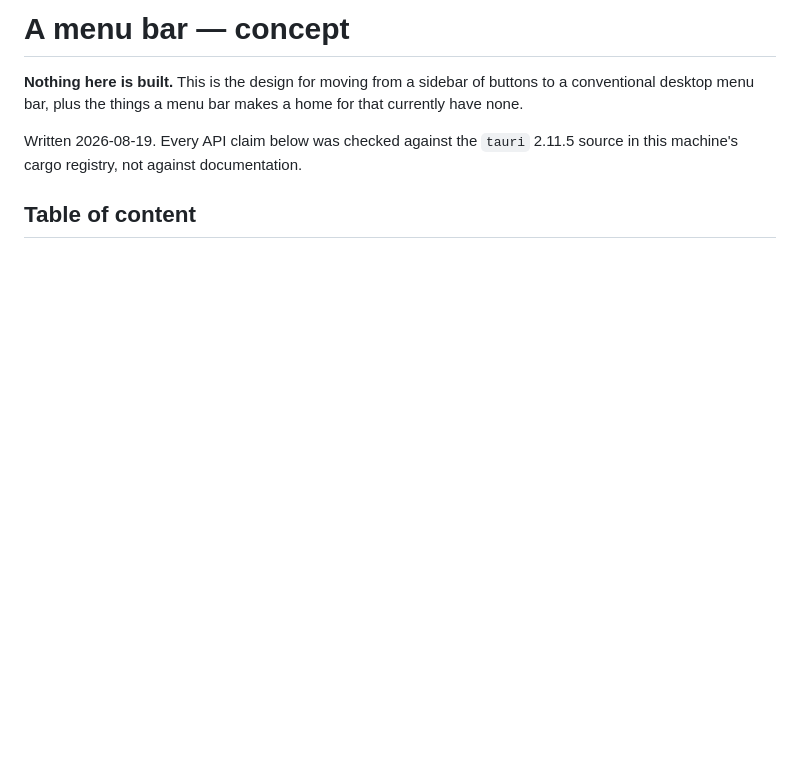
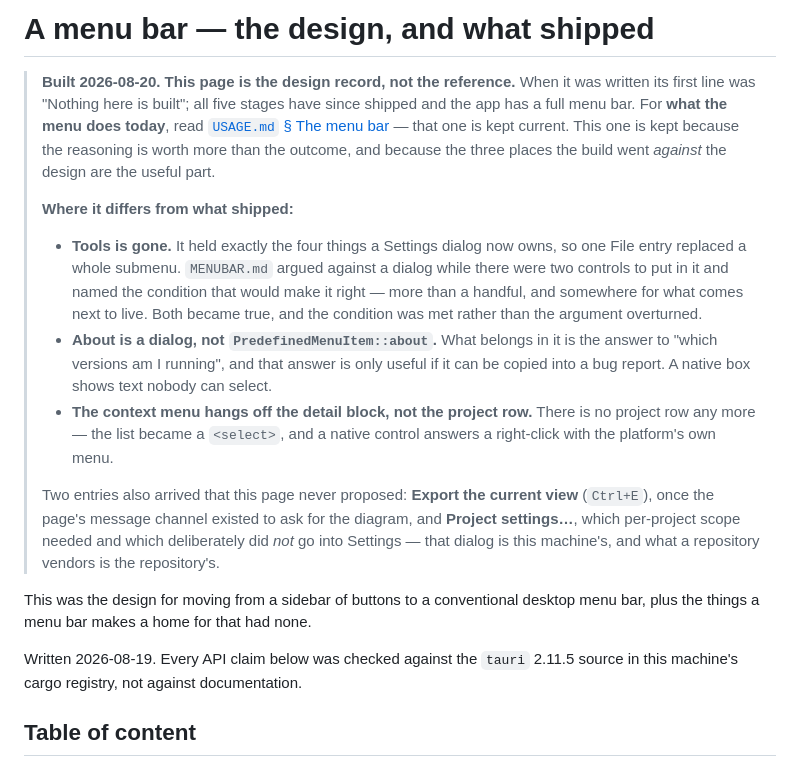
Before and after one commit to StefanBartl/docmap-desktop, a Markdown page: docs/MENUBAR.md, the part around the change. Drawn GitHub-style; blank space fills up the shorter version.

Commit message:
docs: MENUBAR.md opened with "Nothing here is built", and all of it is
The most visible thing the sweep found. The menu bar shipped in five
stages; its design document still announced itself as unbuilt in its
first line, and the README's table described it as the rationale for the
menu that exists rather than the plan for one that did not.

Kept as a design record rather than rewritten, because the reasoning
outlasts the outcome — and because the useful part is the three places
the build went *against* it:

Tools is gone, folded into a Settings dialog this page argued against
while there were two controls to put in it. It named the condition that
would make a dialog right; the condition was met rather than the
argument overturned.

About is a dialog, not the platform's about box, because what belongs in
it is only useful if it can be copied into a bug report and a native box
shows text nobody can select.

The context menu hangs off the detail block, because there is no project
row any more.

Two entries arrived that the page never proposed: Export the current
view, once the page's message channel existed to ask for the diagram,
and Project settings…, which deliberately did not go into Settings.

USAGE.md § The menu bar is named as the current reference, and the
README's table now says which of the two is which.

node --test 68 green.

Co-Authored-By: Claude Opus 5 <noreply@anthropic.com>

```diff
--- a/docs/MENUBAR.md
+++ b/docs/MENUBAR.md
@@ -1,8 +1,37 @@
-# A menu bar — concept
+# A menu bar — the design, and what shipped
 
-**Nothing here is built.** This is the design for moving from a sidebar of
-buttons to a conventional desktop menu bar, plus the things a menu bar makes
-a home for that currently have none.
+> **Built 2026-08-20. This page is the design record, not the reference.**
+> When it was written its first line was "Nothing here is built"; all five
+> stages have since shipped and the app has a full menu bar. For **what the
+> menu does today**, read [`USAGE.md` § The menu
+> bar](USAGE.md#the-menu-bar) — that one is kept current. This one is kept
+> because the reasoning is worth more than the outcome, and because the
+> three places the build went *against* the design are the useful part.
+>
+> **Where it differs from what shipped:**
+>
+> - **Tools is gone.** It held exactly the four things a Settings dialog
+>   now owns, so one File entry replaced a whole submenu. `MENUBAR.md`
+>   argued against a dialog while there were two controls to put in it and
+>   named the condition that would make it right — more than a handful, and
+>   somewhere for what comes next to live. Both became true, and the
+>   condition was met rather than the argument overturned.
+> - **About is a dialog, not `PredefinedMenuItem::about`.** What belongs in
+>   it is the answer to "which versions am I running", and that answer is
+>   only useful if it can be copied into a bug report. A native box shows
+>   text nobody can select.
+> - **The context menu hangs off the detail block, not the project row.**
+>   There is no project row any more — the list became a `<select>`, and a
+>   native control answers a right-click with the platform's own menu.
+>
+> Two entries also arrived that this page never proposed: **Export the
+> current view** (`Ctrl+E`), once the page's message channel existed to ask
+> for the diagram, and **Project settings…**, which per-project scope
+> needed and which deliberately did *not* go into Settings — that dialog is
+> this machine's, and what a repository vendors is the repository's.
+
+This was the design for moving from a sidebar of buttons to a conventional
+desktop menu bar, plus the things a menu bar makes a home for that had none.
 
 Written 2026-08-19. Every API claim below was checked against the `tauri`
 2.11.5 source in this machine's cargo registry, not against documentation.
```
Also changed, not shown: README.md (+1 -1 lines).
